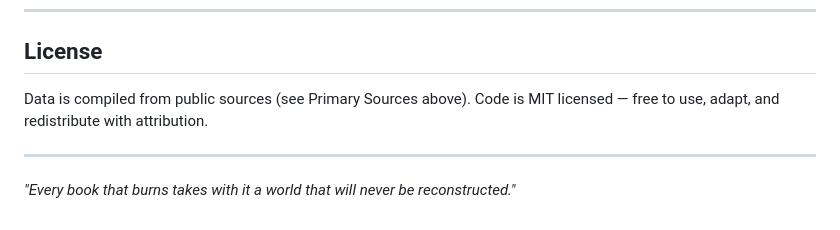
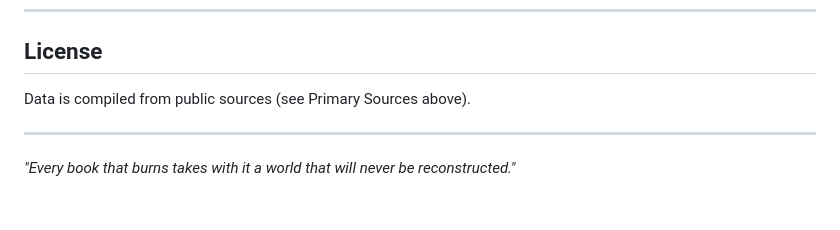
Before and after one commit to deniselkruse/lost-libraries, a Markdown page: README.md, the part around the change. Drawn GitHub-style.

```diff
--- a/README.md
+++ b/README.md
@@ -98,7 +98,7 @@ Tested in current versions of Chrome, Firefox, Safari, and Edge. The timeline SV
 
 ## License
 
-Data is compiled from public sources (see Primary Sources above). Code is MIT licensed — free to use, adapt, and redistribute with attribution.
+Data is compiled from public sources (see Primary Sources above).
 
 ---
 
```
